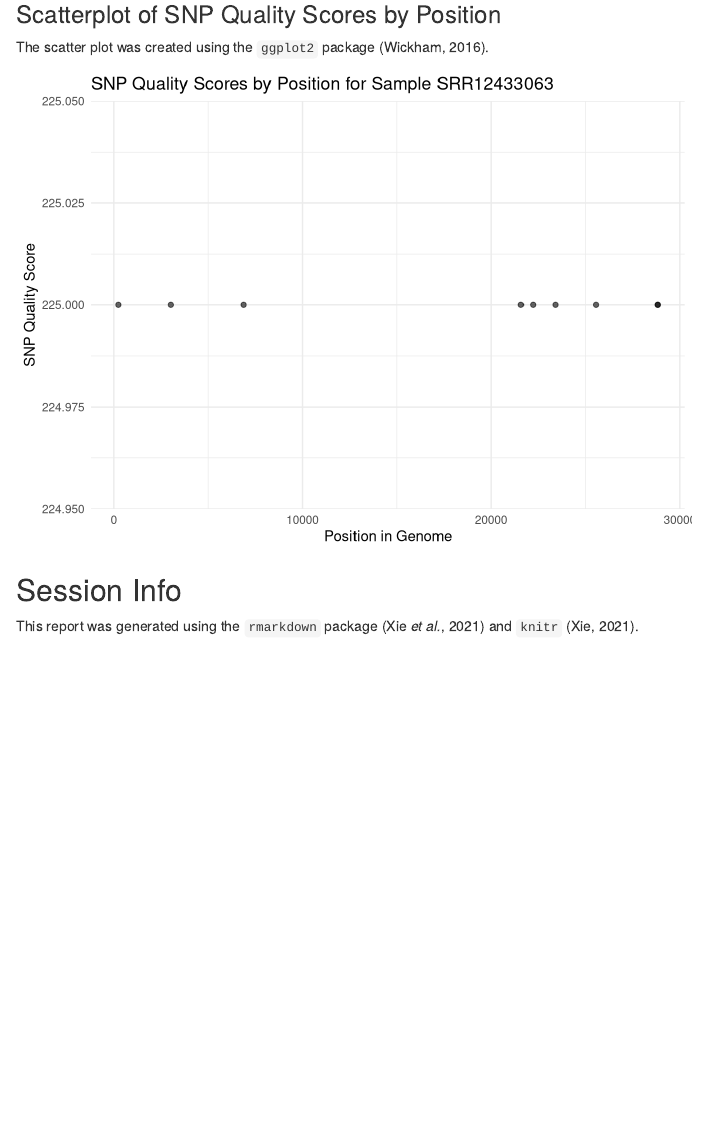
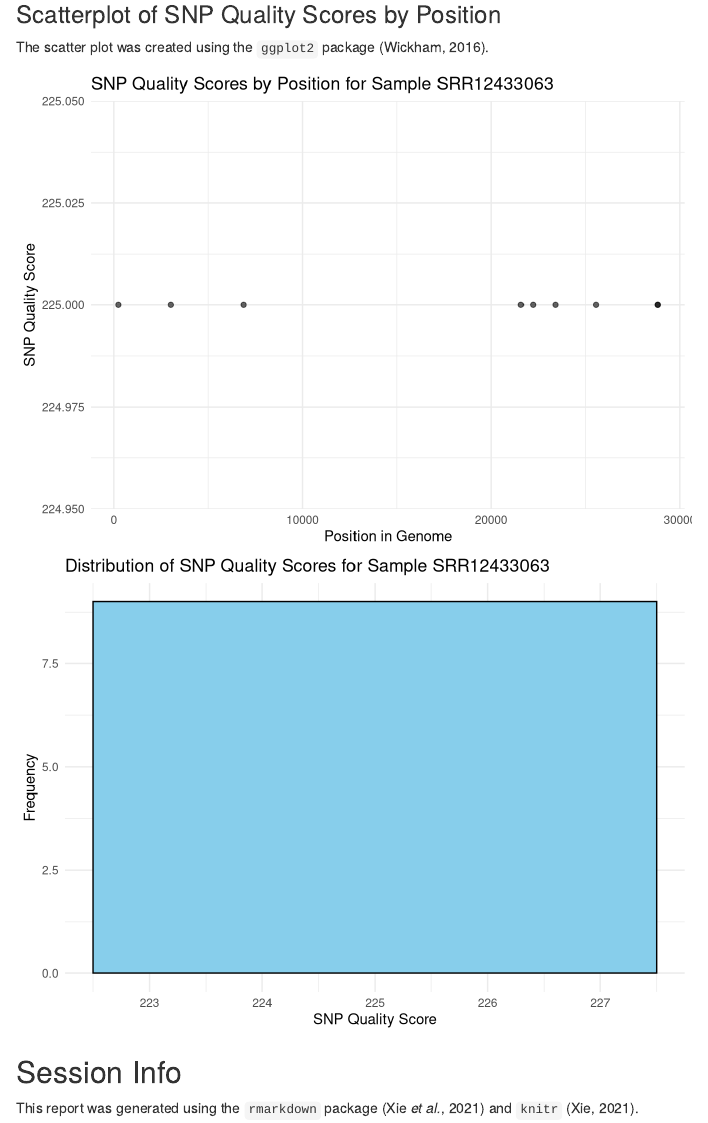
Before and after one commit to 2024f-usf-biol-422/learning-r-git-saratagol, an R Markdown document (Report.Rmd): the page in a window 1100 px wide, from 850 px down. Rendered offline with R 4.5, knitr and Pandoc, with nearby package versions.

Commit message:
Added second figure

````diff
--- a/Report.Rmd
+++ b/Report.Rmd
@@ -68,6 +68,23 @@ print(scatter_plot)
 
 # Save the plot to a file
 ggsave(filename = paste0("output/scatterplot_snp_quality_", sample_id, ".png"), plot = scatter_plot, width = 8, height = 6)
+
+# Histogram of SNP Quality Scores
+additional_plot <- ggplot(single_sample_data, aes(x = qual)) +
+  geom_histogram(binwidth = 5, fill = "skyblue", color = "black") +
+  labs(
+    title = paste("Distribution of SNP Quality Scores for Sample", sample_id),
+    x = "SNP Quality Score",
+    y = "Frequency"
+  ) +
+  theme_minimal()
+
+# Display the plot
+print(additional_plot)
+
+# Save the plot to a file
+sample_id <- "SRR12433063"
+ggsave(filename = paste0("output/histogram_snp_quality_", sample_id, ".png"), plot = additional_plot, width = 8, height = 6)
 ```
 
 ## Session Info
````
